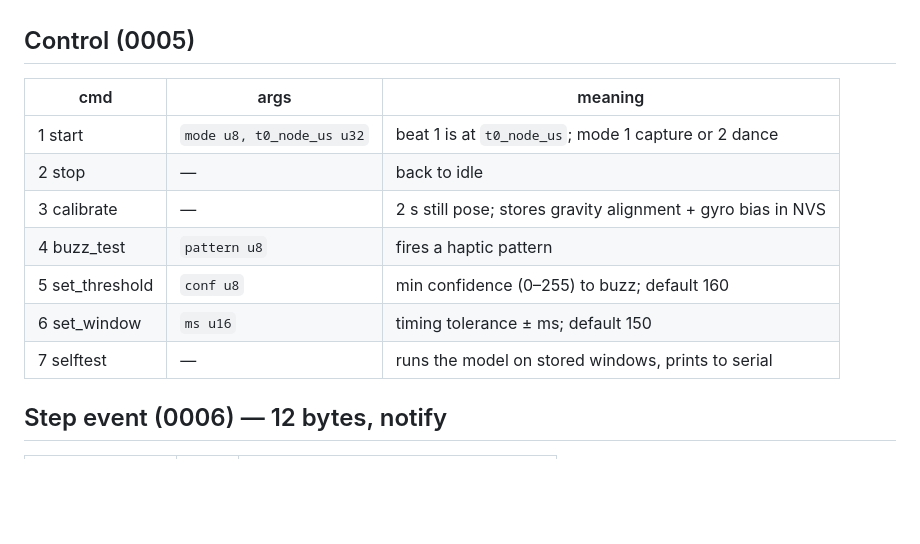
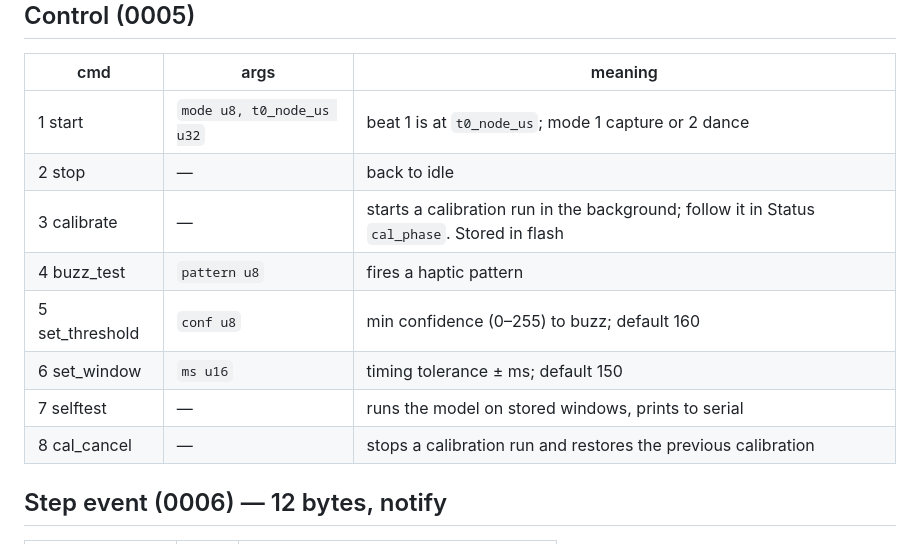
Before and after one commit to kaikino/dance-trainer, a Markdown page: docs/ble-protocol.md, the part around the change. Rendered like a GitHub page; blank space fills up the shorter version.

Commit message:
ble-protocol: calibrate runs in the background, add cal_cancel

```diff
--- a/docs/ble-protocol.md
+++ b/docs/ble-protocol.md
@@ -89,11 +89,12 @@ app reads Status.mode to confirm it is idle before writing.
 | --- | --- | --- |
 | 1 start | `mode u8, t0_node_us u32` | beat 1 is at `t0_node_us`; mode 1 capture or 2 dance |
 | 2 stop | — | back to idle |
-| 3 calibrate | — | 2 s still pose; stores gravity alignment + gyro bias in NVS |
+| 3 calibrate | — | starts a calibration run in the background; follow it in Status `cal_phase`. Stored in flash |
 | 4 buzz_test | `pattern u8` | fires a haptic pattern |
 | 5 set_threshold | `conf u8` | min confidence (0–255) to buzz; default 160 |
 | 6 set_window | `ms u16` | timing tolerance ± ms; default 150 |
 | 7 selftest | — | runs the model on stored windows, prints to serial |
+| 8 cal_cancel | — | stops a calibration run and restores the previous calibration |
 
 ## Step event (0006) — 12 bytes, notify
 
```
